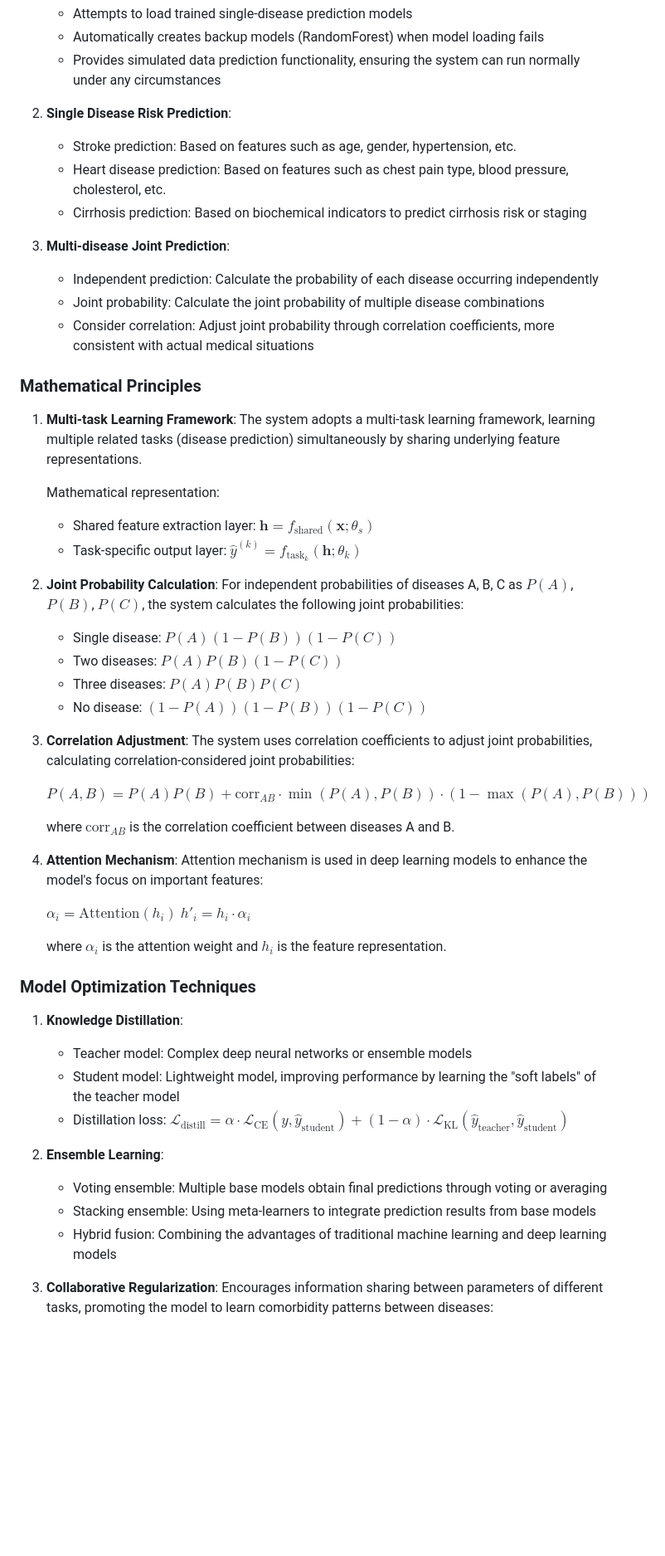
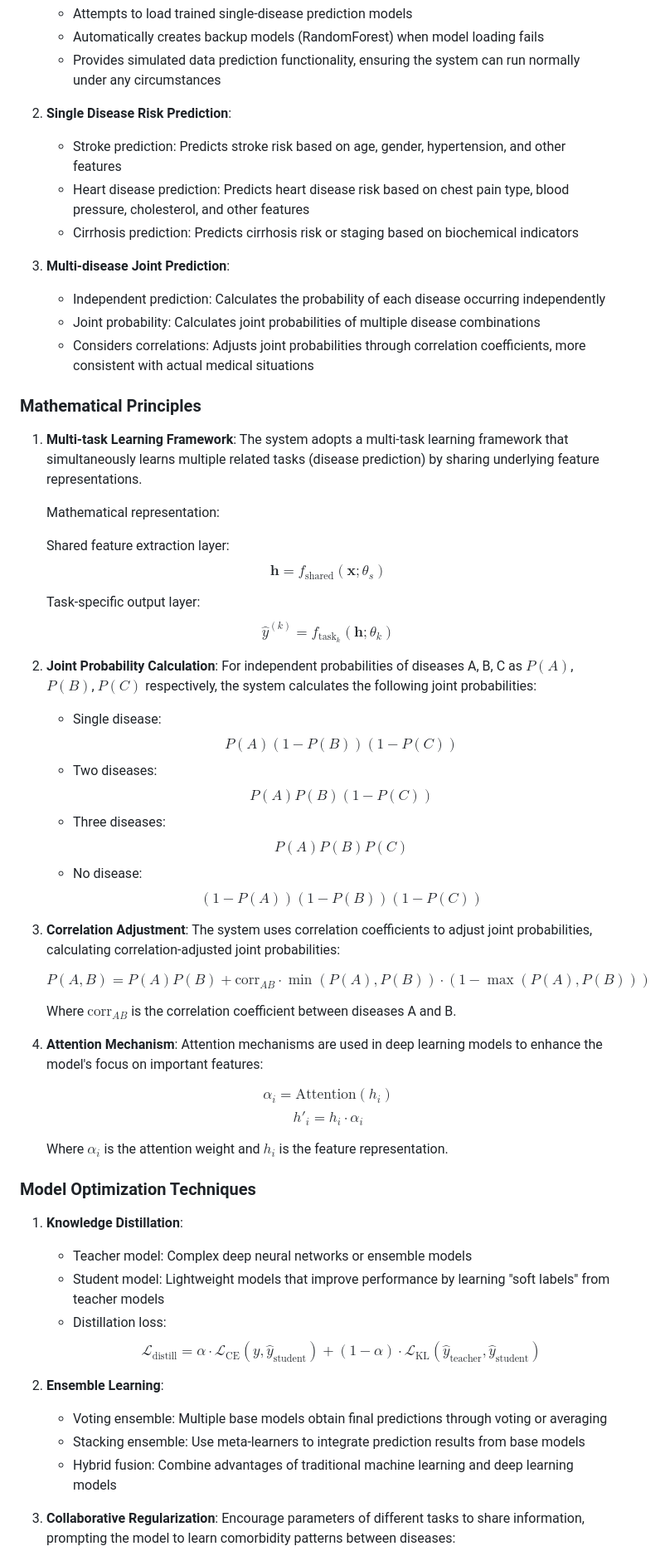
Before and after one commit to Yunk-S/DpDaA, a Markdown page: README_EN.md, the part around one of its changes. Shown at 83% size. Rendered like a GitHub page; blank space fills up the shorter version.

```diff
--- a/README_EN.md
+++ b/README_EN.md
@@ -187,58 +223,64 @@ The multi-disease hybrid prediction model (`MultiDiseasePredictor` class) is one
    - Provides simulated data prediction functionality, ensuring the system can run normally under any circumstances
 
 2. **Single Disease Risk Prediction**:
-   - Stroke prediction: Based on features such as age, gender, hypertension, etc.
-   - Heart disease prediction: Based on features such as chest pain type, blood pressure, cholesterol, etc.
-   - Cirrhosis prediction: Based on biochemical indicators to predict cirrhosis risk or staging
+   - Stroke prediction: Predicts stroke risk based on age, gender, hypertension, and other features
+   - Heart disease prediction: Predicts heart disease risk based on chest pain type, blood pressure, cholesterol, and other features
+   - Cirrhosis prediction: Predicts cirrhosis risk or staging based on biochemical indicators
 
 3. **Multi-disease Joint Prediction**:
-   - Independent prediction: Calculate the probability of each disease occurring independently
-   - Joint probability: Calculate the joint probability of multiple disease combinations
-   - Consider correlation: Adjust joint probability through correlation coefficients, more consistent with actual medical situations
+   - Independent prediction: Calculates the probability of each disease occurring independently
+   - Joint probability: Calculates joint probabilities of multiple disease combinations
+   - Considers correlations: Adjusts joint probabilities through correlation coefficients, more consistent with actual medical situations
 
 ### Mathematical Principles
 
 1. **Multi-task Learning Framework**:
-   The system adopts a multi-task learning framework, learning multiple related tasks (disease prediction) simultaneously by sharing underlying feature representations.
+   The system adopts a multi-task learning framework that simultaneously learns multiple related tasks (disease prediction) by sharing underlying feature representations.
 
    Mathematical representation:
-   - Shared feature extraction layer: $\mathbf{h} = f_{\text{shared}}(\mathbf{x}; \theta_s)$
-   - Task-specific output layer: $\hat{y}^{(k)} = f_{\text{task}_k}(\mathbf{h}; \theta_k)$
+
+   Shared feature extraction layer:
+   $$\mathbf{h} = f_{\text{shared}}(\mathbf{x}; \theta_s)$$
+
+   Task-specific output layer:
+   $$\hat{y}^{(k)} = f_{\text{task}_k}(\mathbf{h}; \theta_k)$$
 
 2. **Joint Probability Calculation**:
-   For independent probabilities of diseases A, B, C as $P(A)$, $P(B)$, $P(C)$, the system calculates the following joint probabilities:
-   - Single disease: $P(A)(1-P(B))(1-P(C))$
-   - Two diseases: $P(A)P(B)(1-P(C))$
-   - Three diseases: $P(A)P(B)P(C)$
-   - No disease: $(1-P(A))(1-P(B))(1-P(C))$
+   For independent probabilities of diseases A, B, C as $P(A)$, $P(B)$, $P(C)$ respectively, the system calculates the following joint probabilities:
+
+   - Single disease: $$P(A)(1-P(B))(1-P(C))$$
+   - Two diseases: $$P(A)P(B)(1-P(C))$$
+   - Three diseases: $$P(A)P(B)P(C)$$
+   - No disease: $$(1-P(A))(1-P(B))(1-P(C))$$
 
 3. **Correlation Adjustment**:
-   The system uses correlation coefficients to adjust joint probabilities, calculating correlation-considered joint probabilities:
+   The system uses correlation coefficients to adjust joint probabilities, calculating correlation-adjusted joint probabilities:
 
-   $P(A,B) = P(A)P(B) + \text{corr}_{AB} \cdot \min(P(A), P(B)) \cdot (1 - \max(P(A), P(B)))$
+   $$P(A,B) = P(A)P(B) + \text{corr}_{AB} \cdot \min(P(A), P(B)) \cdot (1 - \max(P(A), P(B)))$$
 
-   where $\text{corr}_{AB}$ is the correlation coefficient between diseases A and B.
+   Where $\text{corr}_{AB}$ is the correlation coefficient between diseases A and B.
 
 4. **Attention Mechanism**:
-   Attention mechanism is used in deep learning models to enhance the model's focus on important features:
+   Attention mechanisms are used in deep learning models to enhance the model's focus on important features:
 
-   $\alpha_i = \text{Attention}(h_i)$
-   $h'_i = h_i \cdot \alpha_i$
+   $$\alpha_i = \text{Attention}(h_i)$$
+   $$h'_i = h_i \cdot \alpha_i$$
 
-   where $\alpha_i$ is the attention weight and $h_i$ is the feature representation.
+   Where $\alpha_i$ is the attention weight and $h_i$ is the feature representation.
 
 ### Model Optimization Techniques
 
 1. **Knowledge Distillation**:
    - Teacher model: Complex deep neural networks or ensemble models
-   - Student model: Lightweight model, improving performance by learning the "soft labels" of the teacher model
-   - Distillation loss: $\mathcal{L}_{\text{distill}} = \alpha \cdot \mathcal{L}_{\text{CE}}(y, \hat{y}_{\text{student}}) + (1-\alpha) \cdot \mathcal{L}_{\text{KL}}(\hat{y}_{\text{teacher}}, \hat{y}_{\text{student}})$
+   - Student model: Lightweight models that improve performance by learning "soft labels" from teacher models
+   - Distillation loss:
+   $$\mathcal{L}_{\text{distill}} = \alpha \cdot \mathcal{L}_{\text{CE}}(y, \hat{y}_{\text{student}}) + (1-\alpha) \cdot \mathcal{L}_{\text{KL}}(\hat{y}_{\text{teacher}}, \hat{y}_{\text{student}})$$
 
 2. **Ensemble Learning**:
    - Voting ensemble: Multiple base models obtain final predictions through voting or averaging
-   - Stacking ensemble: Using meta-learners to integrate prediction results from base models
-   - Hybrid fusion: Combining the advantages of traditional machine learning and deep learning models
+   - Stacking ensemble: Use meta-learners to integrate prediction results from base models
+   - Hybrid fusion: Combine advantages of traditional machine learning and deep learning models
 
 3. **Collaborative Regularization**:
-   Encourages information sharing between parameters of different tasks, promoting the model to learn comorbidity patterns between diseases:
+   Encourage parameters of different tasks to share information, prompting the model to learn comorbidity patterns between diseases:
 
```
Also changed, not shown: other parts of README_EN.md (+192 -209 lines), README.md (+62 -76 lines).
